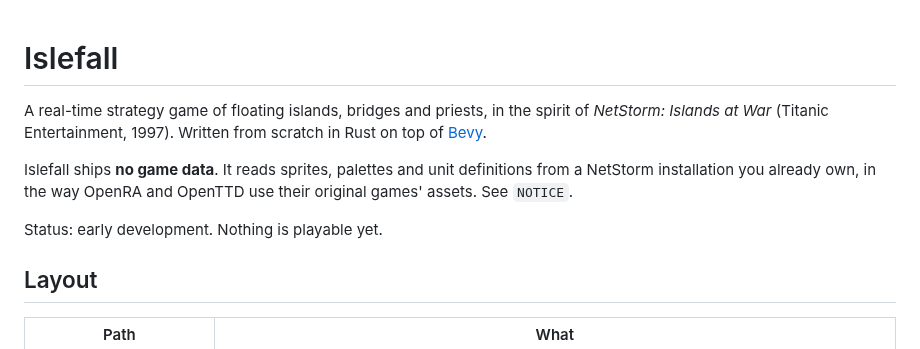
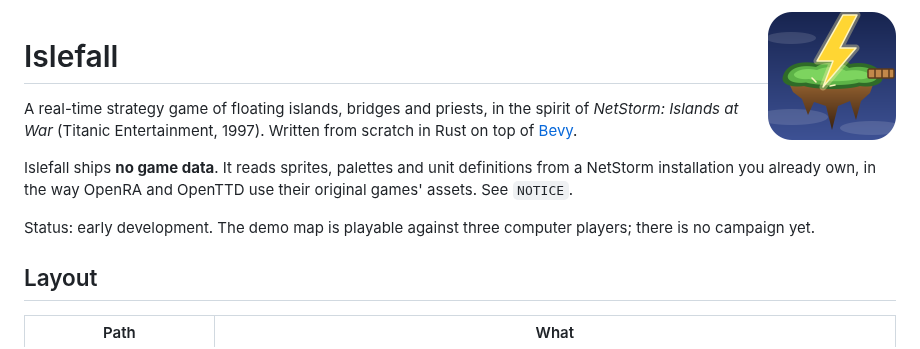
Before and after one commit to lemenkov/islefall, a Markdown page: README.md, the part around the change. GitHub-like rendering; pictures changed too: assets/islefall_256.png (added).

```diff
--- a/README.md
+++ b/README.md
@@ -1,3 +1,5 @@
+<img src="assets/islefall_256.png" alt="Islefall" width="128" align="right">
+
 # Islefall
 
 A real-time strategy game of floating islands, bridges and priests, in the
@@ -8,7 +10,8 @@ Islefall ships **no game data**. It reads sprites, palettes and unit
 definitions from a NetStorm installation you already own, in the way OpenRA
 and OpenTTD use their original games' assets. See `NOTICE`.
 
-Status: early development. Nothing is playable yet.
+Status: early development. The demo map is playable against three
+computer players; there is no campaign yet.
 
 ## Layout
 
```
Also changed, not shown: assets/islefall_64.png (added), 4 other files.
